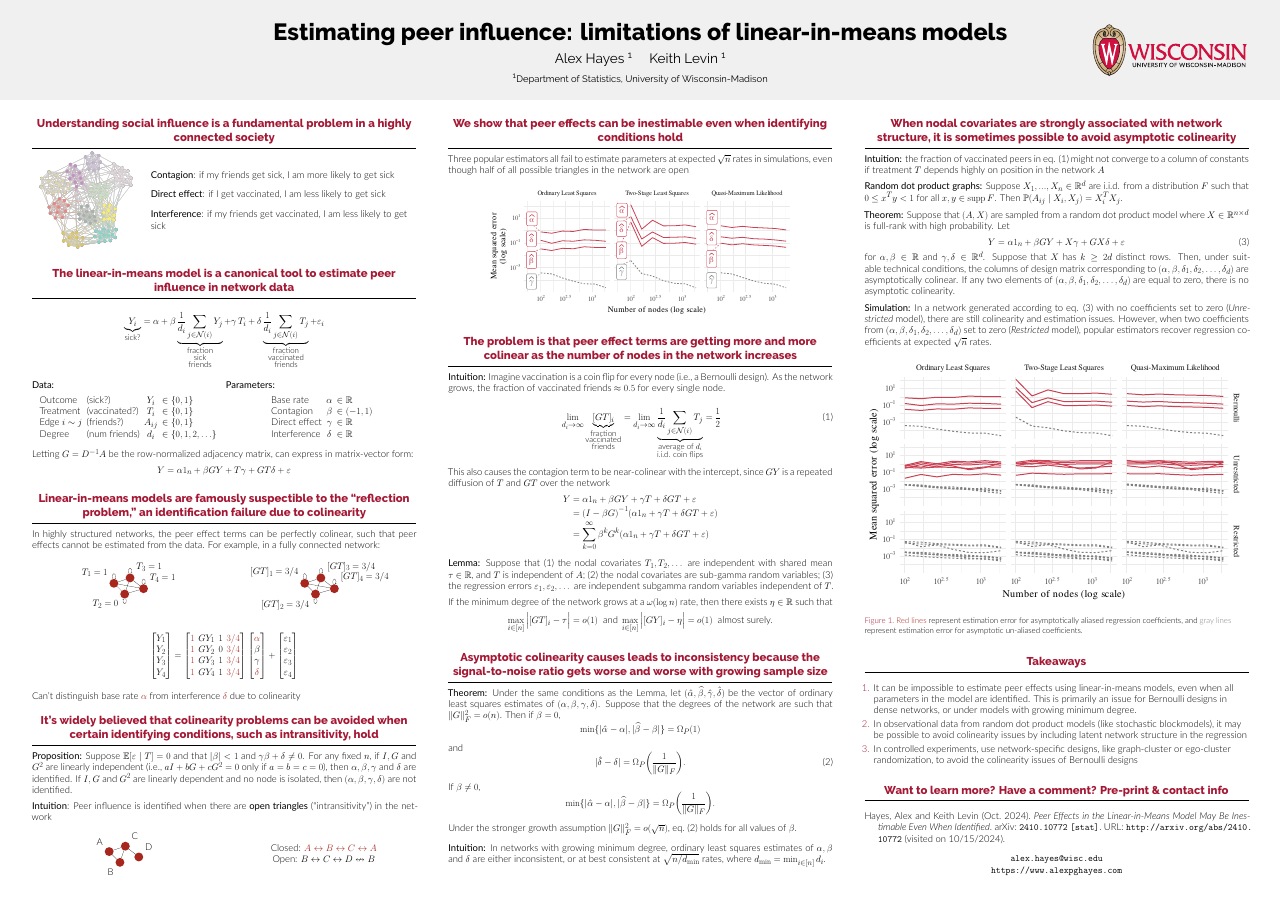
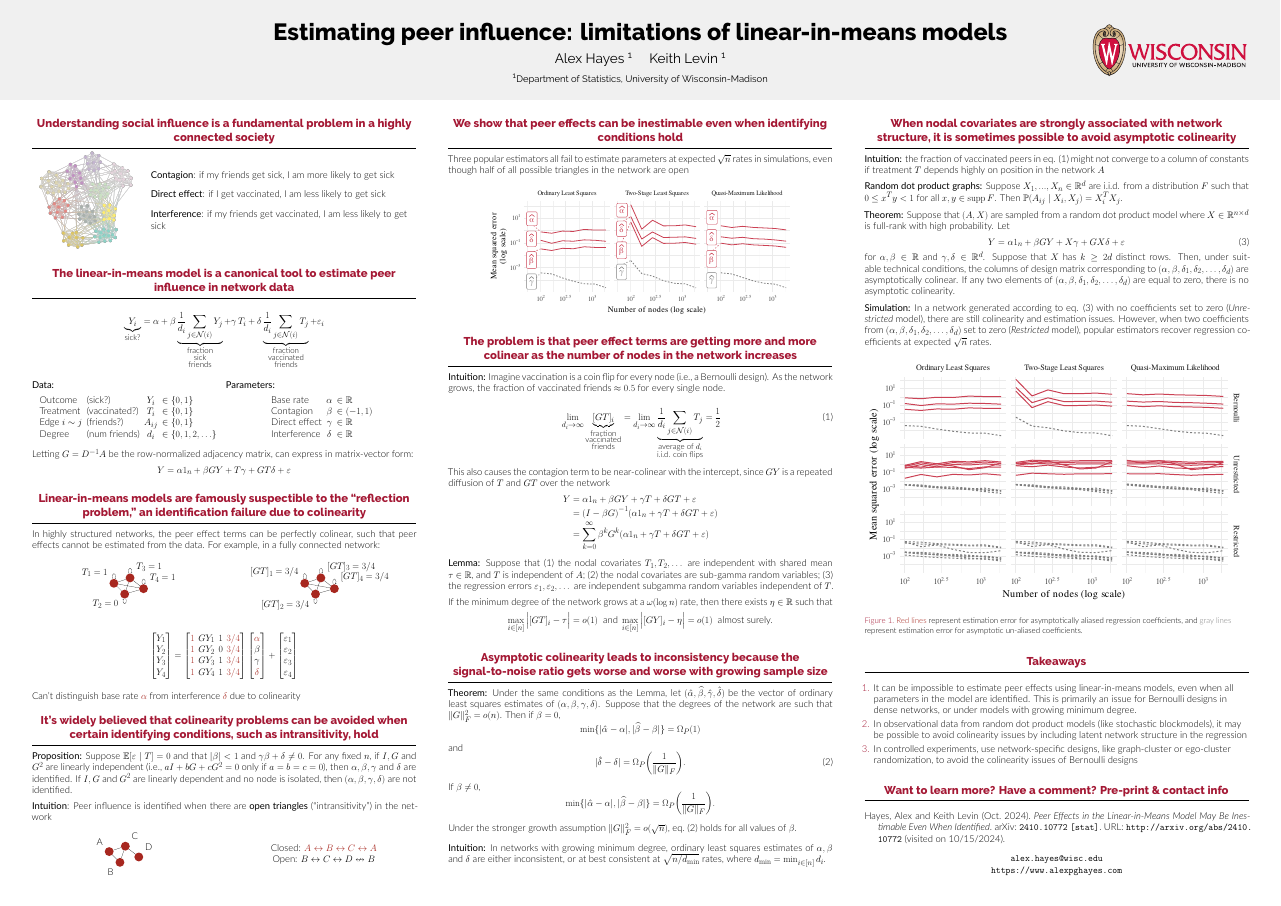
Before and after one commit to alexpghayes/2024-11-12-afi-poster, a LaTeX poster (poster.tex): the whole page. Compiled offline with XeLaTeX.

Commit message:
Typo fix

```diff
--- a/poster.tex
+++ b/poster.tex
@@ -316,7 +316,7 @@
                 \end{equation*}
             \end{block}
 
-            \begin{block}{Asymptotic colinearity causes leads to inconsistency because the signal-to-noise ratio gets worse and worse with growing sample size}
+            \begin{block}{Asymptotic colinearity leads to inconsistency because the signal-to-noise ratio gets worse and worse with growing sample size}
 
                 \textbf{Theorem:} Under the same conditions as the Lemma, let $(\alphahat, \betahat, \gammahat, \deltahat)$ be the vector of ordinary least squares estimates of $(\alpha, \beta, \gamma, \delta)$. Suppose that the degrees of the network are such that $\| G \|_F^2 = o(n)$.
                 Then if $\beta = 0$,
```
Also changed, not shown: poster.pdf.
